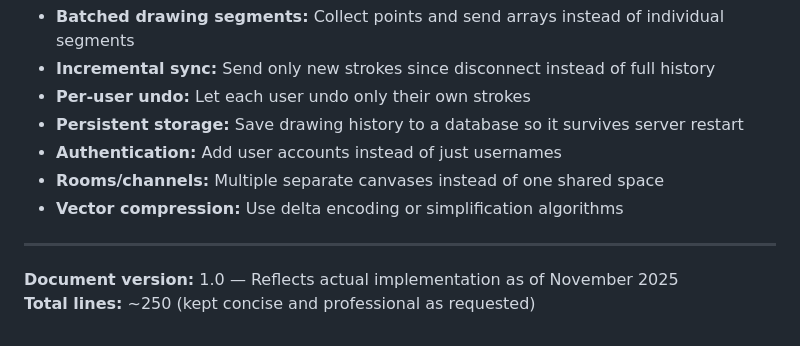
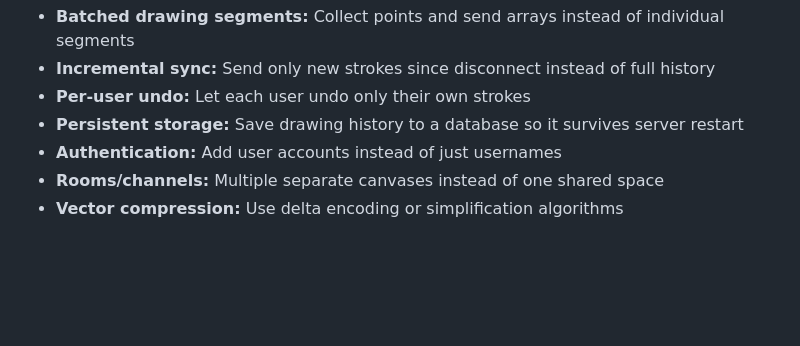
Before and after one commit to Mah03esh/Canvas, a Markdown page: ARCHITECTURE.md, the part around the change. Drawn GitHub-style; blank space fills up the shorter version.

Commit message:
Update ARCHITECTURE.md
Removed outdated document version and line count information.

```diff
--- a/ARCHITECTURE.md
+++ b/ARCHITECTURE.md
@@ -285,8 +285,3 @@ Some ideas we considered but haven't implemented yet:
 - **Authentication:** Add user accounts instead of just usernames
 - **Rooms/channels:** Multiple separate canvases instead of one shared space
 - **Vector compression:** Use delta encoding or simplification algorithms
-
----
-
-**Document version:** 1.0 — Reflects actual implementation as of November 2025
-**Total lines:** ~250 (kept concise and professional as requested)
```
